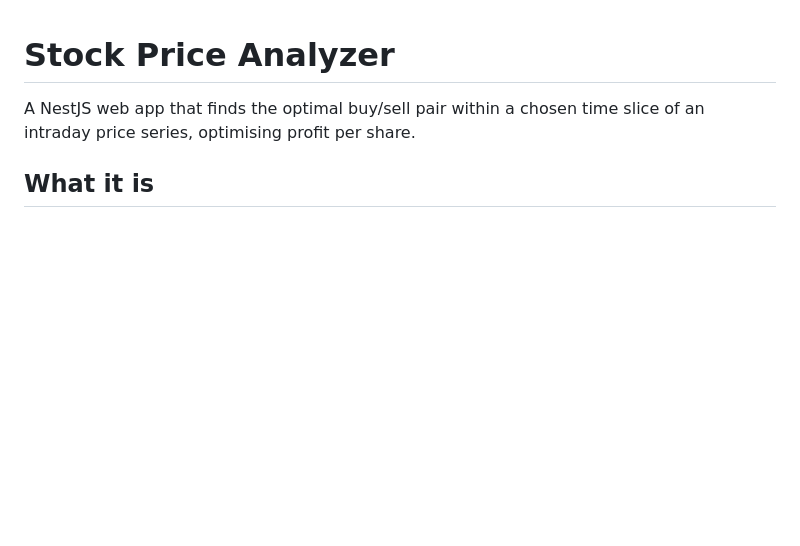
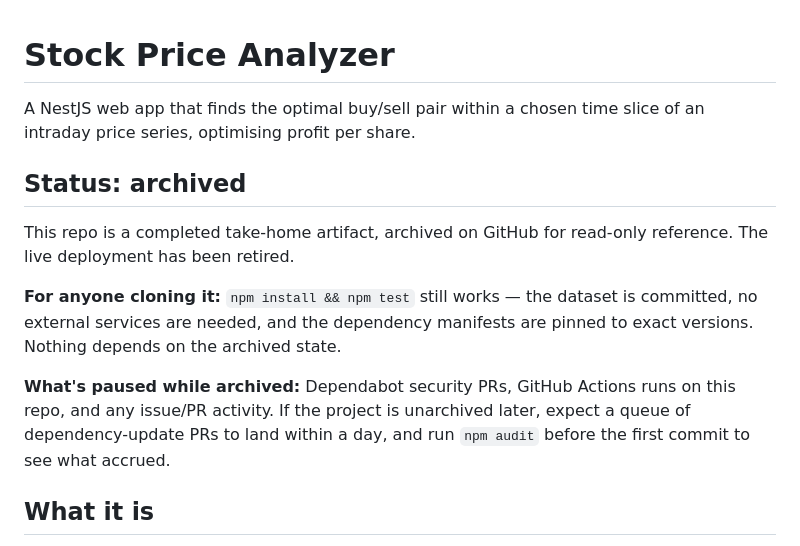
Before and after one commit to branev/stock-analyzer, a Markdown page: README.md, the part around the change. Drawn GitHub-style; blank space fills up the shorter version.

Commit message:
docs: add archived-status note to README
Explains what works for cloners and what's paused while the repo is archived (Dependabot, Actions, issues/PRs).

```diff
--- a/README.md
+++ b/README.md
@@ -1,6 +1,14 @@
 # Stock Price Analyzer
 
 A NestJS web app that finds the optimal buy/sell pair within a chosen time slice of an intraday price series, optimising profit per share.
+
+## Status: archived
+
+This repo is a completed take-home artifact, archived on GitHub for read-only reference. The live deployment has been retired.
+
+**For anyone cloning it:** `npm install && npm test` still works — the dataset is committed, no external services are needed, and the dependency manifests are pinned to exact versions. Nothing depends on the archived state.
+
+**What's paused while archived:** Dependabot security PRs, GitHub Actions runs on this repo, and any issue/PR activity. If the project is unarchived later, expect a queue of dependency-update PRs to land within a day, and run `npm audit` before the first commit to see what accrued.
 
 ## What it is
 
```
